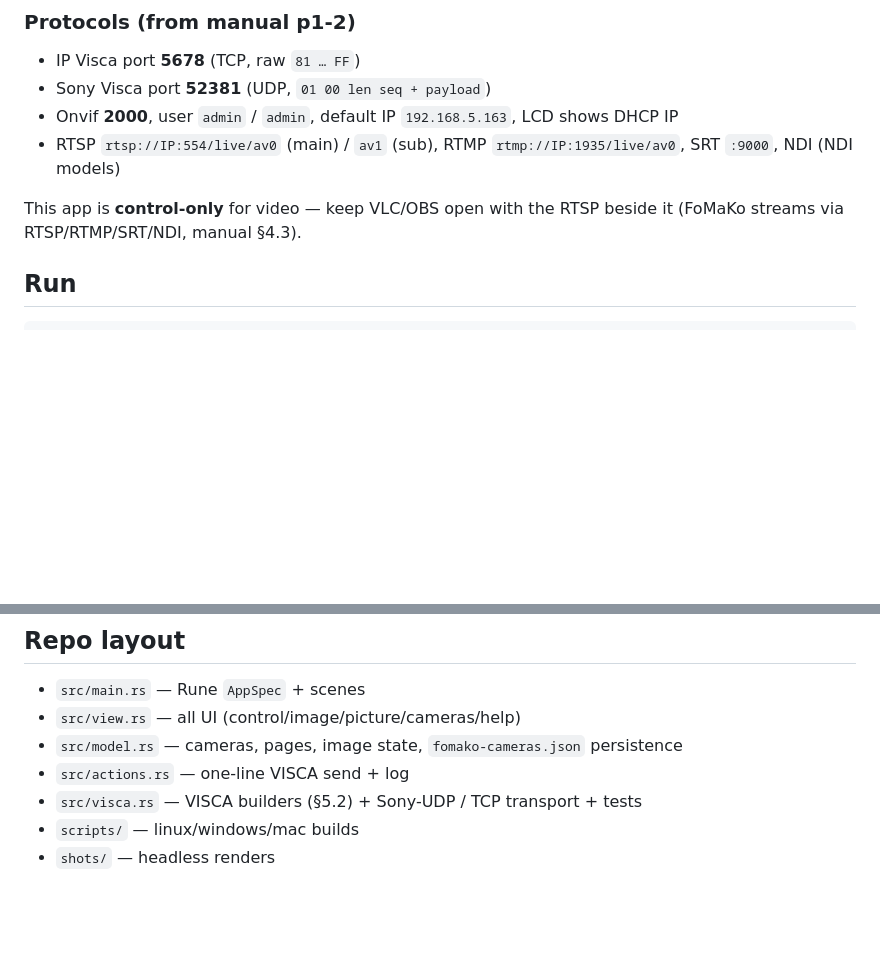
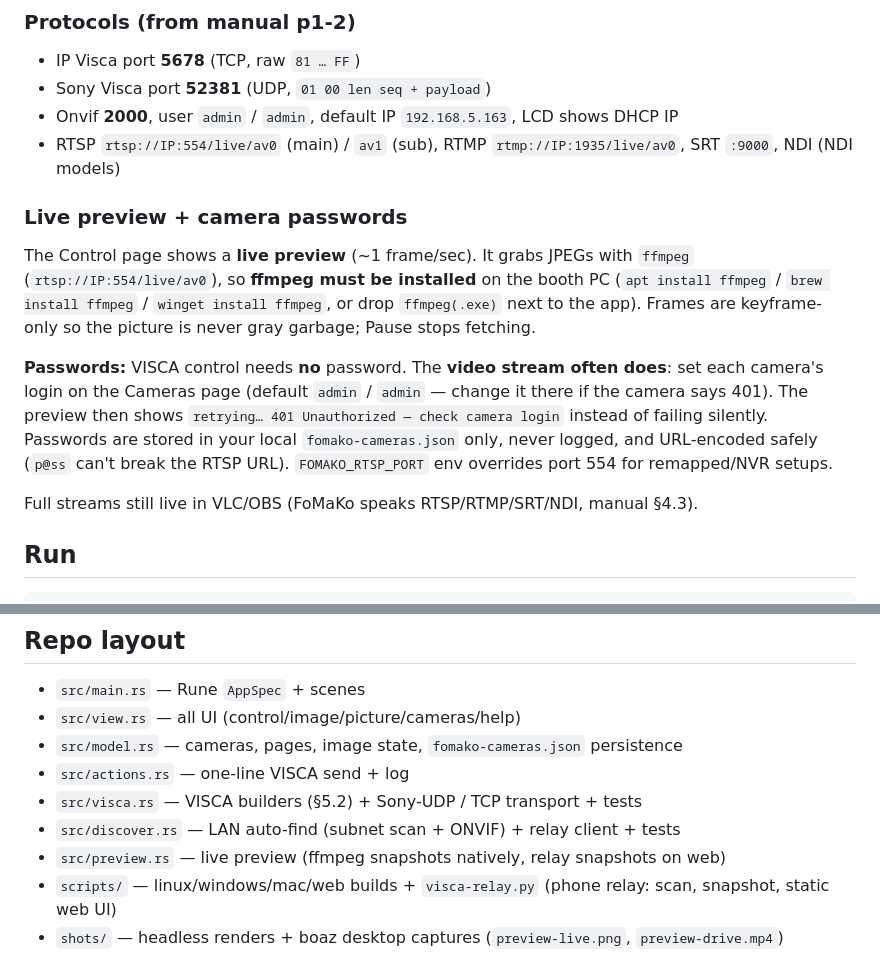
Before and after one commit to Jemo69/fomako-church-controller, a Markdown page: README.md, 2 parts joined by grey strips. Rendered like a GitHub page; blank space fills up the shorter version.

```diff
--- a/README.md
+++ b/README.md
@@ -24,7 +24,13 @@ Manual: [FoMaKo NDI/SDI/HDMI PTZ User Manual V3.0 (PDF)](https://fomako.net/uplo
 - Onvif **2000**, user `admin` / `admin`, default IP `192.168.5.163`, LCD shows DHCP IP
 - RTSP `rtsp://IP:554/live/av0` (main) / `av1` (sub), RTMP `rtmp://IP:1935/live/av0`, SRT `:9000`, NDI (NDI models)
 
-This app is **control-only** for video — keep VLC/OBS open with the RTSP beside it (FoMaKo streams via RTSP/RTMP/SRT/NDI, manual §4.3).
+### Live preview + camera passwords
+
+The Control page shows a **live preview** (~1 frame/sec). It grabs JPEGs with `ffmpeg` (`rtsp://IP:554/live/av0`), so **ffmpeg must be installed** on the booth PC (`apt install ffmpeg` / `brew install ffmpeg` / `winget install ffmpeg`, or drop `ffmpeg(.exe)` next to the app). Frames are keyframe-only so the picture is never gray garbage; Pause stops fetching.
+
+**Passwords:** VISCA control needs **no** password. The **video stream often does**: set each camera's login on the Cameras page (default `admin` / `admin` — change it there if the camera says 401). The preview then shows `retrying… 401 Unauthorized — check camera login` instead of failing silently. Passwords are stored in your local `fomako-cameras.json` only, never logged, and URL-encoded safely (`p@ss` can't break the RTSP URL). `FOMAKO_RTSP_PORT` env overrides port 554 for remapped/NVR setups.
+
+Full streams still live in VLC/OBS (FoMaKo speaks RTSP/RTMP/SRT/NDI, manual §4.3).
 
 ## Run
 
@@ -81,5 +87,7 @@ Config file `fomako-cameras.json` is created next to the binary on first run.
 - `src/model.rs` — cameras, pages, image state, `fomako-cameras.json` persistence
 - `src/actions.rs` — one-line VISCA send + log
 - `src/visca.rs` — VISCA builders (§5.2) + Sony-UDP / TCP transport + tests
-- `scripts/` — linux/windows/mac builds
-- `shots/` — headless renders
+- `src/discover.rs` — LAN auto-find (subnet scan + ONVIF) + relay client + tests
+- `src/preview.rs` — live preview (ffmpeg snapshots natively, relay snapshots on web)
+- `scripts/` — linux/windows/mac/web builds + `visca-relay.py` (phone relay: scan, snapshot, static web UI)
+- `shots/` — headless renders + boaz desktop captures (`preview-live.png`, `preview-drive.mp4`)
```
Also changed, not shown: other parts of README.md (+2 -2 lines), shots/cameras.png, shots/control.png, shots/light.png, shots/picture.png, shots/preview-live.png (added), shots/scan.png (added), 9 other files.
